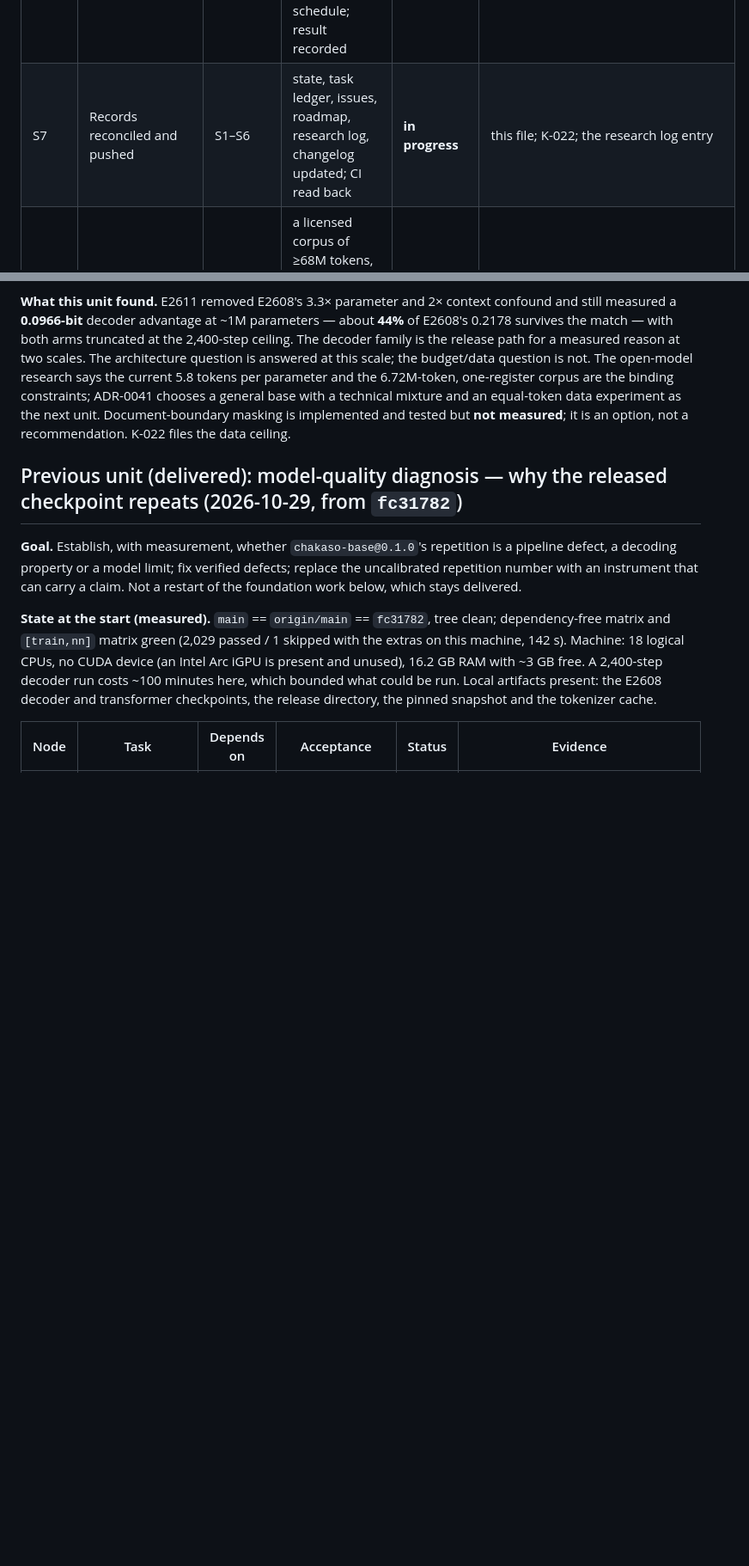
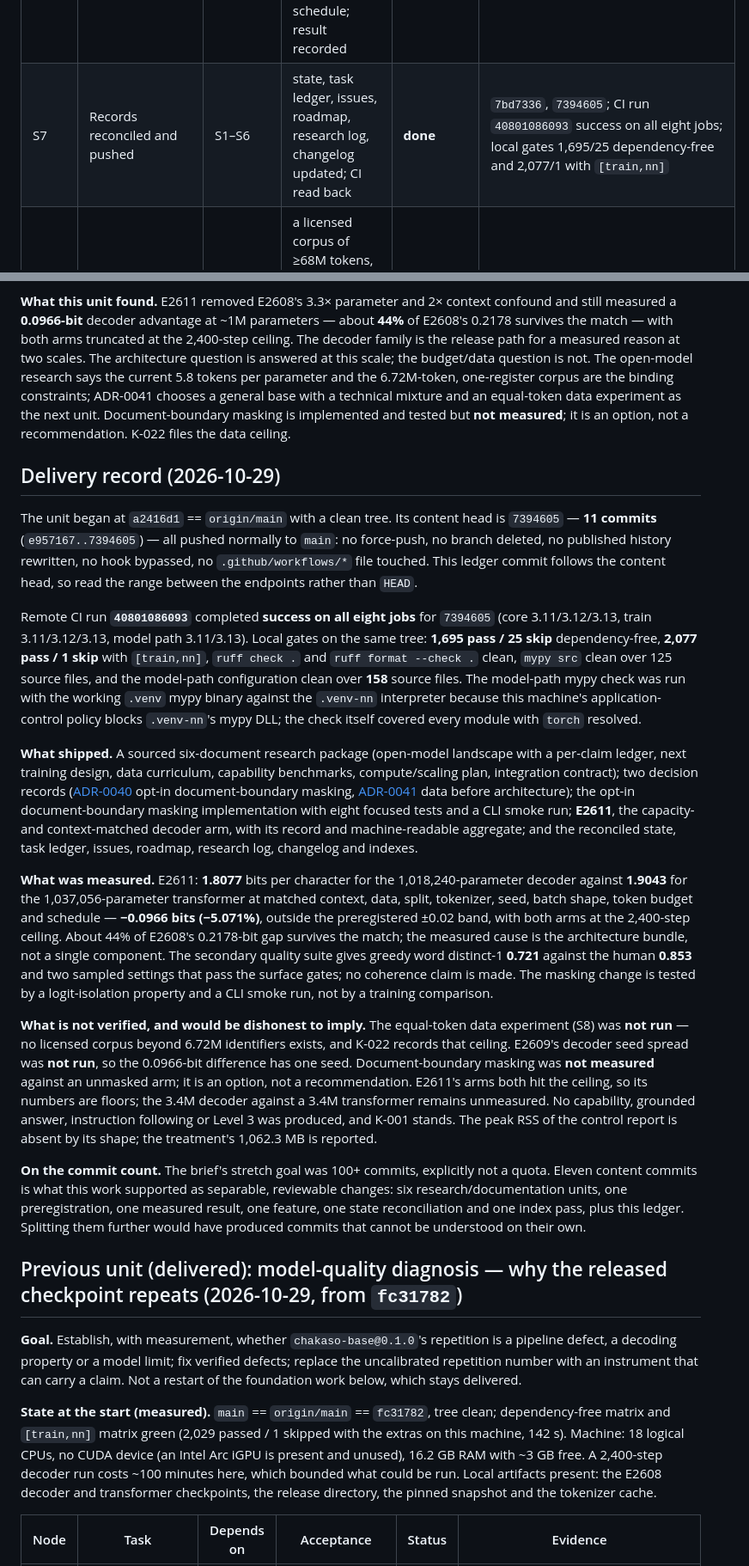
Before and after one commit to bhogesararam23/chakaso, a Markdown page: docs/agent/ACTIVE_TASK.md, 2 parts joined by grey strips. Shown at 86% size. GitHub-like rendering; blank space fills up the shorter version.

Commit message:
docs: record the 2026-10-29 delivery
The unit's content head is 7394605 (11 commits), CI run 40801086093 is
green across all eight jobs, and the local gates are recorded beside it.
The ledger also states what was not verified: no data experiment, no
decoder seed spread, masking unmeasured, both E2611 arms truncated, and
K-001 unchanged.

```diff
--- a/docs/agent/ACTIVE_TASK.md
+++ b/docs/agent/ACTIVE_TASK.md
@@ -22,7 +22,7 @@ tokenizer cache are present; the snapshot verifies at 919 documents / 14,490,005
 | S4 | Capability benchmarks and integration contract | S1 | workloads, scorers, baselines, contamination controls, consumer checklist | done | [`../research/chakaso-capability-benchmarks.md`](../research/chakaso-capability-benchmarks.md), [`chakaso-integration-contract.md`](../research/chakaso-integration-contract.md) |
 | S5 | Opt-in document-boundary attention masking | S0 | per-token document IDs; decoder mask; default path unchanged; tests falsify the mask; smoke run through the CLI | done | `eb530a9`, ADR-0040, eight focused tests, a masked CLI smoke run |
 | S6 | E2611 capacity/context-matched arm | S0 | preregistered before the run; same data, split, tokenizer, seed, batch, tokens and schedule; result recorded | **measured** | [`../../experiments/E2611/record.md`](../../experiments/E2611/record.md): decoder **1.8077** vs transformer **1.9043**, −0.0966 bits, H2 |
-| S7 | Records reconciled and pushed | S1–S6 | state, task ledger, issues, roadmap, research log, changelog updated; CI read back | **in progress** | this file; K-022; the research log entry |
+| S7 | Records reconciled and pushed | S1–S6 | state, task ledger, issues, roadmap, research log, changelog updated; CI read back | **done** | `7bd7336`, `7394605`; CI run `40801086093` success on all eight jobs; local gates 1,695/25 dependency-free and 2,077/1 with `[train,nn]` |
 | S8 | The equal-token data experiment | S2, S3, S6 | a licensed corpus of ≥68M tokens, whole-work splits, two arms, preregistered success bands | **not started** | ADR-0041; blocked on corpus acquisition (K-022) |
 
 **Stop conditions, declared at the start.** Do not claim Level 3 or any capability from a held-out loss; do
@@ -38,6 +38,51 @@ open-model research says the current 5.8 tokens per parameter and the 6.72M-toke
 the binding constraints; ADR-0041 chooses a general base with a technical mixture and an equal-token data
 experiment as the next unit. Document-boundary masking is implemented and tested but **not measured**; it is
 an option, not a recommendation. K-022 files the data ceiling.
+
+## Delivery record (2026-10-29)
+
+The unit began at `a2416d1` == `origin/main` with a clean tree. Its content head is `7394605` — **11 commits**
+(`e957167..7394605`) — all pushed normally to `main`: no force-push, no branch deleted, no published history
+rewritten, no hook bypassed, no `.github/workflows/*` file touched. This ledger commit follows the content head,
+so read the range between the endpoints rather than `HEAD`.
+
+Remote CI run **`40801086093`** completed **success on all eight jobs** for `7394605` (core 3.11/3.12/3.13,
+train 3.11/3.12/3.13, model path 3.11/3.13). Local gates on the same tree: **1,695 pass / 25 skip**
+dependency-free, **2,077 pass / 1 skip** with `[train,nn]`, `ruff check .` and `ruff format --check .` clean,
+`mypy src` clean over 125 source files, and the model-path configuration clean over **158** source files. The
+model-path mypy check was run with the working `.venv` mypy binary against the `.venv-nn` interpreter because
+this machine's application-control policy blocks `.venv-nn`'s mypy DLL; the check itself covered every module
+with `torch` resolved.
+
+**What shipped.** A sourced six-document research package (open-model landscape with a per-claim ledger, next
+training design, data curriculum, capability benchmarks, compute/scaling plan, integration contract); two
+decision records ([ADR-0040](../decisions/ADR-0040-document-boundary-attention-masking.md) opt-in
+document-boundary masking, [ADR-0041](../decisions/ADR-0041-next-training-target-general-base-with-technical-mixture.md)
+data before architecture); the opt-in document-boundary masking implementation with eight focused tests and a
+CLI smoke run; **E2611**, the capacity- and context-matched decoder arm, with its record and machine-readable
+aggregate; and the reconciled state, task ledger, issues, roadmap, research log, changelog and indexes.
+
+**What was measured.** E2611: **1.8077** bits per character for the 1,018,240-parameter decoder against
+**1.9043** for the 1,037,056-parameter transformer at matched context, data, split, tokenizer, seed, batch
+shape, token budget and schedule — **−0.0966 bits (−5.071%)**, outside the preregistered ±0.02 band, with
+both arms at the 2,400-step ceiling. About 44% of E2608's 0.2178-bit gap survives the match; the measured cause
+is the architecture bundle, not a single component. The secondary quality suite gives greedy word distinct-1
+**0.721** against the human **0.853** and two sampled settings that pass the surface gates; no coherence claim
+is made. The masking change is tested by a logit-isolation property and a CLI smoke run, not by a training
+comparison.
+
+**What is not verified, and would be dishonest to imply.** The equal-token data experiment (S8) was **not
+run** — no licensed corpus beyond 6.72M identifiers exists, and K-022 records that ceiling. E2609's decoder
+seed spread was **not run**, so the 0.0966-bit difference has one seed. Document-boundary masking was **not
+measured** against an unmasked arm; it is an option, not a recommendation. E2611's arms both hit the ceiling,
+so its numbers are floors; the 3.4M decoder against a 3.4M transformer remains unmeasured. No capability,
+grounded answer, instruction following or Level 3 was produced, and K-001 stands. The peak RSS of the control
+report is absent by its shape; the treatment's 1,062.3 MB is reported.
+
+**On the commit count.** The brief's stretch goal was 100+ commits, explicitly not a quota. Eleven content
+commits is what this work supported as separable, reviewable changes: six research/documentation units, one
+preregistration, one measured result, one feature, one state reconciliation and one index pass, plus this
+ledger. Splitting them further would have produced commits that cannot be understood on their own.
 
 ## Previous unit (delivered): model-quality diagnosis — why the released checkpoint repeats (2026-10-29, from `fc31782`)
 
```
